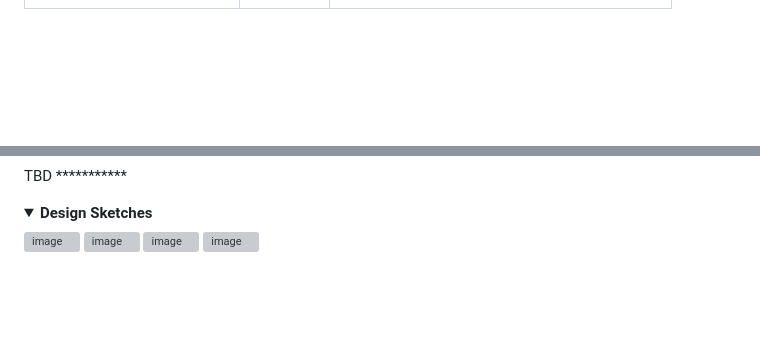
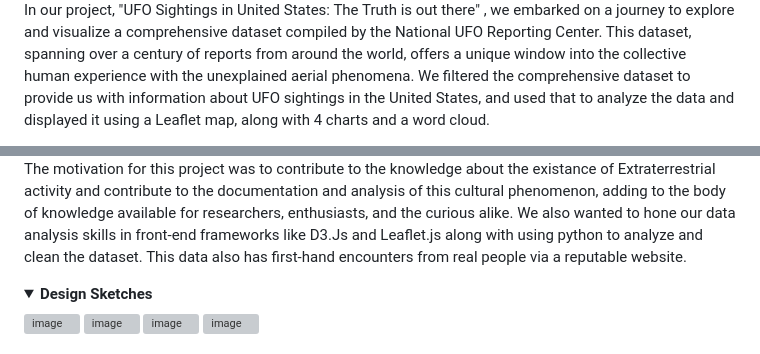
Before and after one commit to SaumickPradhan/USA-UFO-Sightings-VIZ, a Markdown page: README.md, 2 parts joined by grey strips. Drawn GitHub-style; folded sections open; blank space fills up the shorter version; grey boxes are pictures that could not be loaded.

```diff
--- a/README.md
+++ b/README.md
@@ -71,4 +73,8 @@ For the scope of the project we decided to focus on the USA UFO sightings which
 
+In our project, "UFO Sightings in United States: The Truth is out there" , we embarked on a journey to explore and visualize a comprehensive dataset compiled by the National UFO Reporting Center. This dataset, spanning over a century of reports from around the world, offers a unique window into the collective human experience with the unexplained aerial phenomena. We filtered the comprehensive dataset to provide us with information about UFO sightings in the United States, and used that to analyze the data and displayed it using a Leaflet map, along with 4 charts and a word cloud.
+
+</summary>
+</details>
 
 
  <details>
@@ -76,5 +82,8 @@ For the scope of the project we decided to focus on the USA UFO sightings which
 
- TBD ***********
+The motivation for this project was to contribute to the knowledge about the existance of Extraterrestrial activity
+and contribute to the documentation and analysis of this cultural phenomenon, adding to the body of knowledge available for researchers, enthusiasts, and the curious alike. We also wanted to hone our data analysis skills in front-end frameworks like D3.Js and Leaflet.js along with using python to analyze and clean the dataset. This data also has first-hand encounters from real people via a reputable
+website.
+</summary>
 
   </details>
 
```
Also changed, not shown: other parts of README.md (+3 -1 lines).
